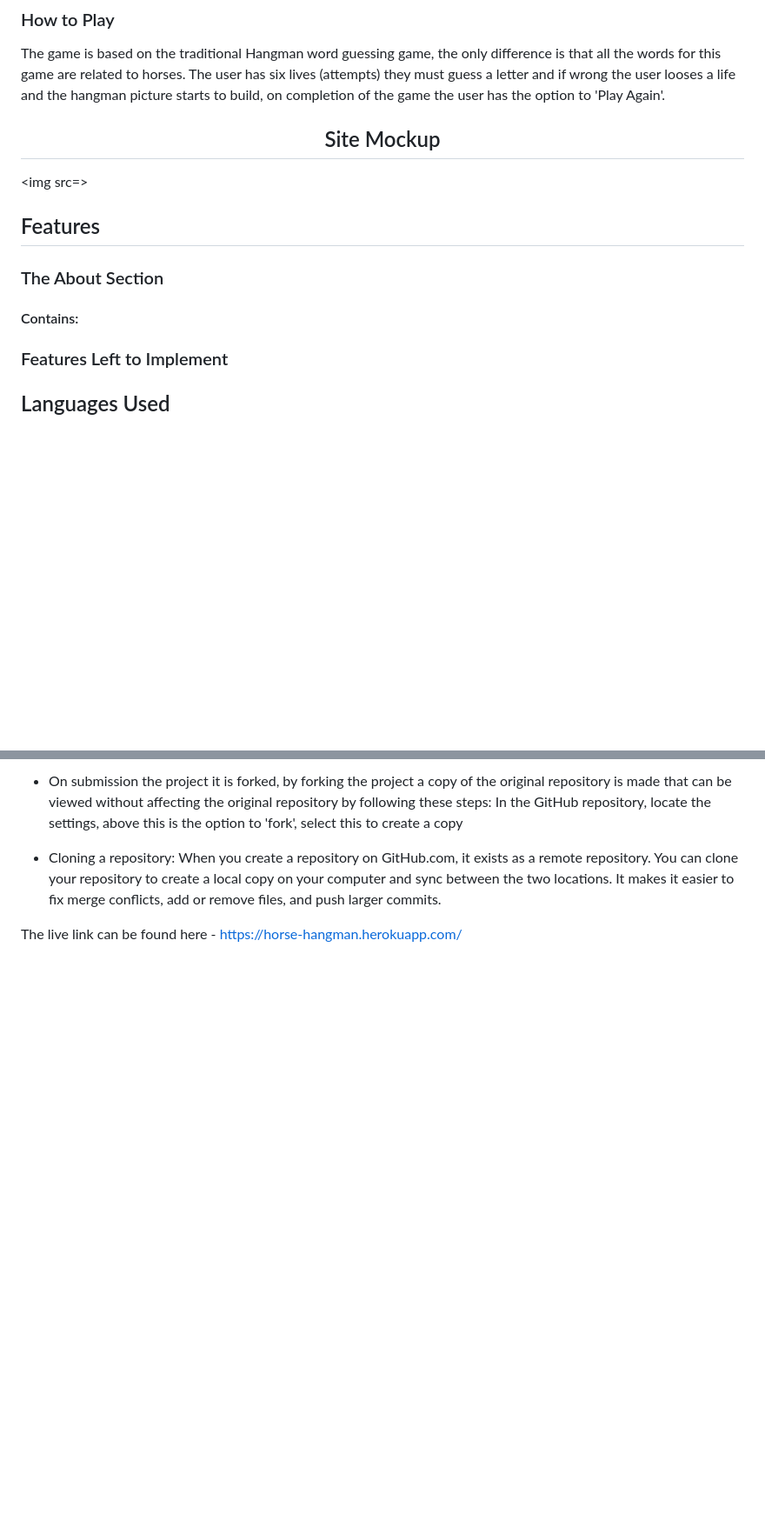
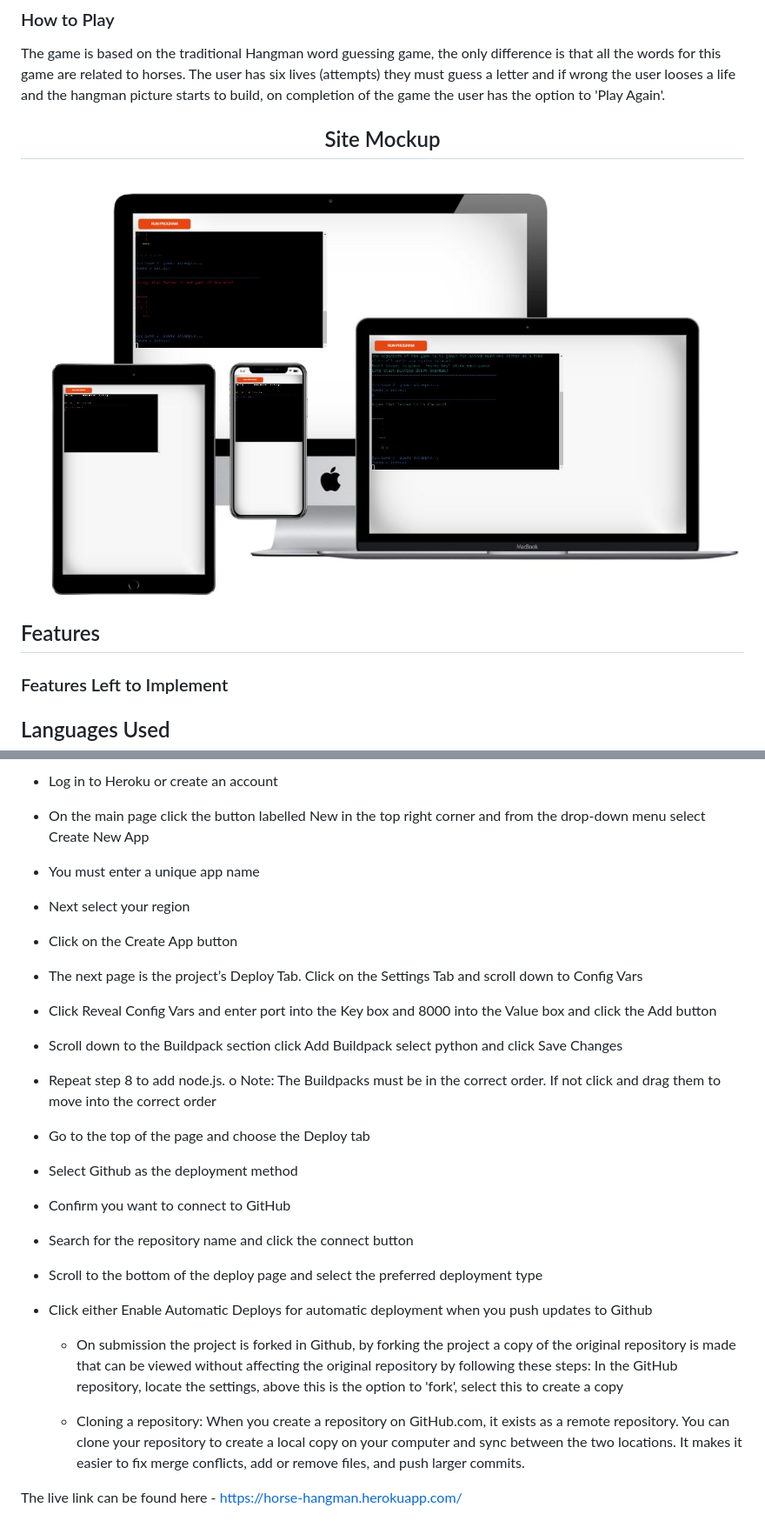
Before and after one commit to Code-Institute-Submissions/Horse-Hangman, a Markdown page: README.md, 2 parts joined by grey strips. Shown: that part at 87% size. GitHub-like rendering; pictures changed too: images/Mockup.JPG (added); blank space fills up the shorter version.

Commit message:
updated the readme deployment section and credit section

```diff
--- a/README.md
+++ b/README.md
@@ -11,15 +11,9 @@ The game is based on the traditional Hangman word guessing game, the only differ
 Site Mockup
 </h2></center></div>
 
-<img src=>
+<img src=images/Mockup.JPG>
 
 ## Features
-
-### The About Section
-
-#### Contains:
-
-
 
 
 ### Features Left to Implement
@@ -123,5 +119,21 @@ The steps to deploy are as follows:
 
-  - On submission the project it is forked, by forking the project a copy of the original repository is made that can be viewed without affecting the original repository by following these steps: In the GitHub repository, locate the settings, above this is the option to 'fork', select this to create a copy
+- Log in to Heroku or create an account
+- On the main page click the button labelled New in the top right corner and from the drop-down menu select Create New App
+- You must enter a unique app name
+- Next select your region
+- Click on the Create App button
+- The next page is the project’s Deploy Tab. Click on the Settings Tab and scroll down to Config Vars
+- Click Reveal Config Vars and enter port into the Key box and 8000 into the Value box and click the Add button
+- Scroll down to the Buildpack section click Add Buildpack select python and click Save Changes
+- Repeat step 8 to add node.js. o Note: The Buildpacks must be in the correct order. If not click and drag them to move into the correct order
+- Go to the top of the page and choose the Deploy tab
+- Select Github as the deployment method
+- Confirm you want to connect to GitHub
+- Search for the repository name and click the connect button
+- Scroll to the bottom of the deploy page and select the preferred deployment type
+- Click either Enable Automatic Deploys for automatic deployment when you push updates to Github
+
+  - On submission the project is forked in Github, by forking the project a copy of the original repository is made that can be viewed without affecting the original repository by following these steps: In the GitHub repository, locate the settings, above this is the option to 'fork', select this to create a copy
 
   - Cloning a repository: When you create a repository on GitHub.com, it exists as a remote repository. You can clone your repository to create a local copy on your computer and sync between the two locations. It makes it easier to fix merge conflicts, add or remove files, and push larger commits.
 
```
Also changed, not shown: other parts of README.md (+8 -6 lines), images/Hangman_pic.jpg (added), images/Words.jpg (added), images/lighthouse.JPG (added), images/run.JPG (added).
